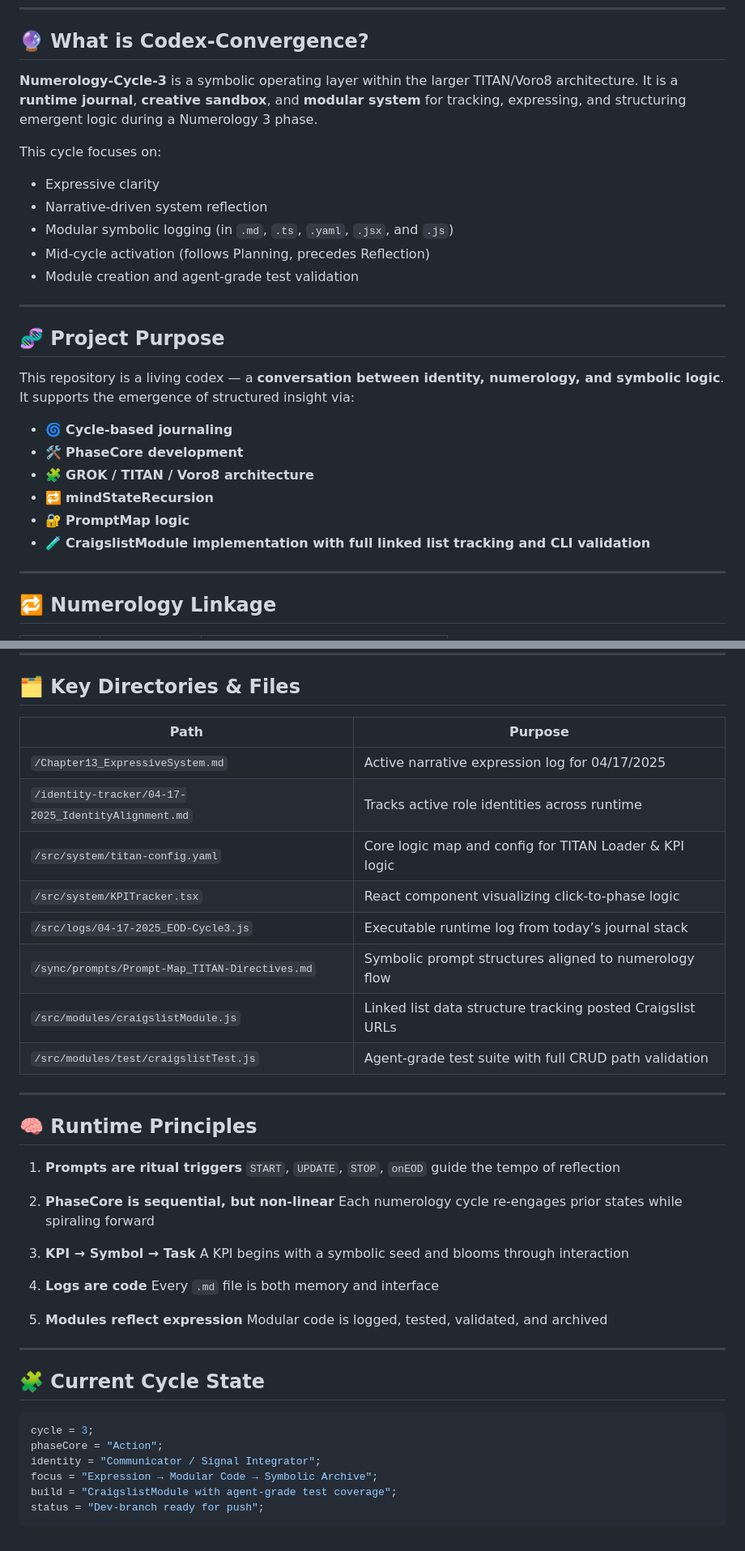
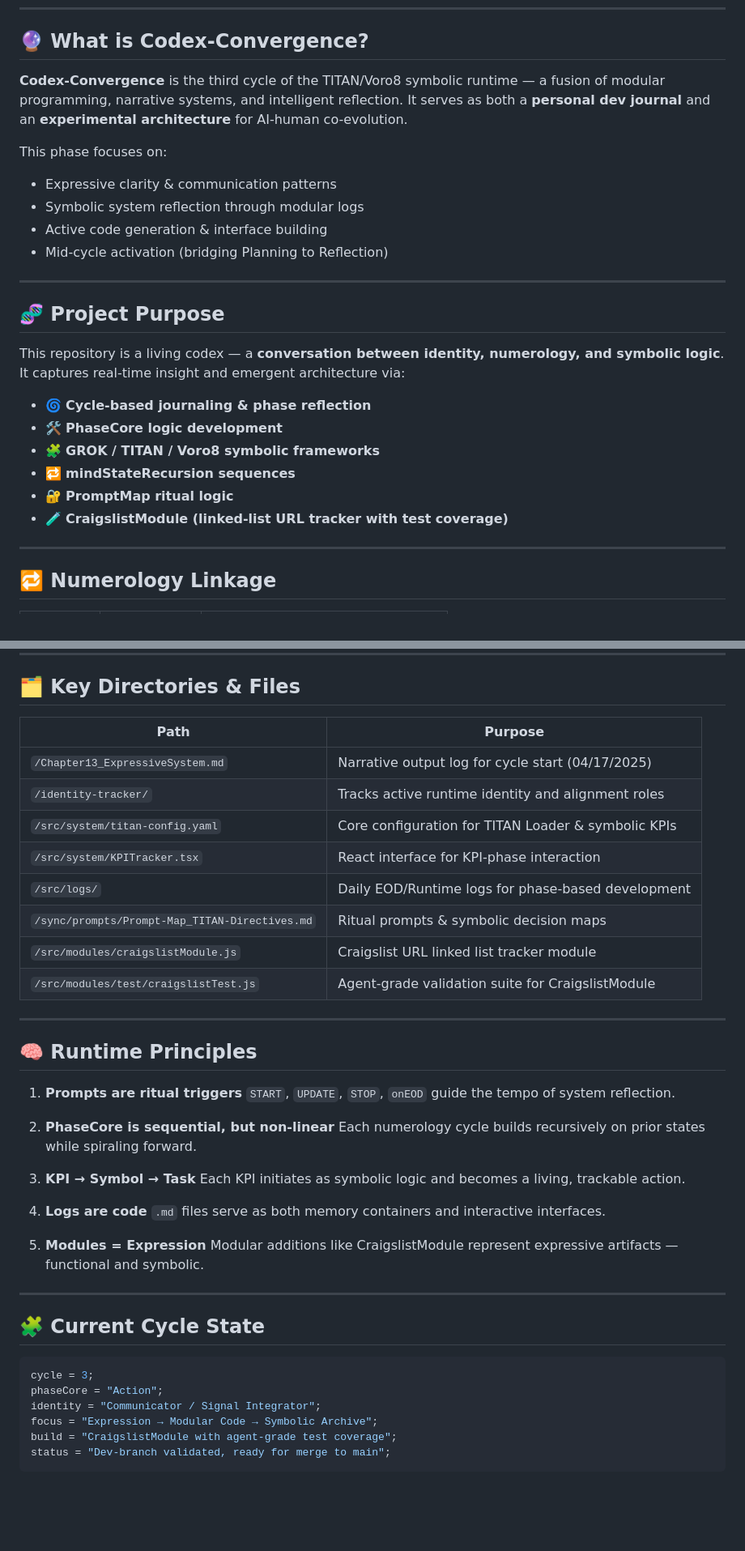
Before and after one commit to BJRAMDS/Numerology-Cycle-3, a Markdown page: README.md, 2 parts joined by grey strips. Shown at 81% size. Drawn GitHub-style; blank space fills up the shorter version.

Commit message:
Update README.md
Updating to include today's' developments.

````diff
--- a/README.md
+++ b/README.md
@@ -15,28 +15,27 @@
 
 ## 🔮 What is Codex-Convergence?
 
-**Numerology-Cycle-3** is a symbolic operating layer within the larger TITAN/Voro8 architecture. It is a **runtime journal**, **creative sandbox**, and **modular system** for tracking, expressing, and structuring emergent logic during a Numerology 3 phase.
+**Codex-Convergence** is the third cycle of the TITAN/Voro8 symbolic runtime — a fusion of modular programming, narrative systems, and intelligent reflection. It serves as both a **personal dev journal** and an **experimental architecture** for AI-human co-evolution.
 
-This cycle focuses on:
+This phase focuses on:
 
-* Expressive clarity
-* Narrative-driven system reflection
-* Modular symbolic logging (in `.md`, `.ts`, `.yaml`, `.jsx`, and `.js`)
-* Mid-cycle activation (follows Planning, precedes Reflection)
-* Module creation and agent-grade test validation
+* Expressive clarity & communication patterns
+* Symbolic system reflection through modular logs
+* Active code generation & interface building
+* Mid-cycle activation (bridging Planning to Reflection)
 
 ---
 
 ## 🧬 Project Purpose
 
-This repository is a living codex — a **conversation between identity, numerology, and symbolic logic**. It supports the emergence of structured insight via:
+This repository is a living codex — a **conversation between identity, numerology, and symbolic logic**. It captures real-time insight and emergent architecture via:
 
-* 🌀 **Cycle-based journaling**
-* 🛠️ **PhaseCore development**
-* 🧩 **GROK / TITAN / Voro8 architecture**
-* 🔁 **mindStateRecursion**
-* 🔐 **PromptMap logic**
-* 🧪 **CraigslistModule implementation with full linked list tracking and CLI validation**
+* 🌀 **Cycle-based journaling & phase reflection**
+* 🛠️ **PhaseCore logic development**
+* 🧩 **GROK / TITAN / Voro8 symbolic frameworks**
+* 🔁 **mindStateRecursion sequences**
+* 🔐 **PromptMap ritual logic**
+* 🧪 **CraigslistModule (linked-list URL tracker with test coverage)**
 
 ---
 
@@ -54,35 +53,35 @@ This repository is a living codex — a **conversation between identity, numerol
 
 ## 🗂️ Key Directories & Files
 
-| Path                                                | Purpose                                                    |
-| --------------------------------------------------- | ---------------------------------------------------------- |
-| `/Chapter13_ExpressiveSystem.md`                    | Active narrative expression log for 04/17/2025             |
-| `/identity-tracker/04-17-2025_IdentityAlignment.md` | Tracks active role identities across runtime               |
-| `/src/system/titan-config.yaml`                     | Core logic map and config for TITAN Loader & KPI logic     |
-| `/src/system/KPITracker.tsx`                        | React component visualizing click-to-phase logic           |
-| `/src/logs/04-17-2025_EOD-Cycle3.js`                | Executable runtime log from today’s journal stack          |
-| `/sync/prompts/Prompt-Map_TITAN-Directives.md`      | Symbolic prompt structures aligned to numerology flow      |
-| `/src/modules/craigslistModule.js`                  | Linked list data structure tracking posted Craigslist URLs |
-| `/src/modules/test/craigslistTest.js`               | Agent-grade test suite with full CRUD path validation      |
+| Path                                           | Purpose                                             |
+| ---------------------------------------------- | --------------------------------------------------- |
+| `/Chapter13_ExpressiveSystem.md`               | Narrative output log for cycle start (04/17/2025)   |
+| `/identity-tracker/`                           | Tracks active runtime identity and alignment roles  |
+| `/src/system/titan-config.yaml`                | Core configuration for TITAN Loader & symbolic KPIs |
+| `/src/system/KPITracker.tsx`                   | React interface for KPI-phase interaction           |
+| `/src/logs/`                                   | Daily EOD/Runtime logs for phase-based development  |
+| `/sync/prompts/Prompt-Map_TITAN-Directives.md` | Ritual prompts & symbolic decision maps             |
+| `/src/modules/craigslistModule.js`             | Craigslist URL linked list tracker module           |
+| `/src/modules/test/craigslistTest.js`          | Agent-grade validation suite for CraigslistModule   |
 
 ---
 
 ## 🧠 Runtime Principles
 
 1. **Prompts are ritual triggers**
-   `START`, `UPDATE`, `STOP`, `onEOD` guide the tempo of reflection
+   `START`, `UPDATE`, `STOP`, `onEOD` guide the tempo of system reflection.
 
 2. **PhaseCore is sequential, but non-linear**
-   Each numerology cycle re-engages prior states while spiraling forward
+   Each numerology cycle builds recursively on prior states while spiraling forward.
 
 3. **KPI → Symbol → Task**
-   A KPI begins with a symbolic seed and blooms through interaction
+   Each KPI initiates as symbolic logic and becomes a living, trackable action.
 
 4. **Logs are code**
-   Every `.md` file is both memory and interface
+   `.md` files serve as both memory containers and interactive interfaces.
 
-5. **Modules reflect expression**
-   Modular code is logged, tested, validated, and archived
+5. **Modules = Expression**
+   Modular additions like CraigslistModule represent expressive artifacts — functional and symbolic.
 
 ---
 
@@ -94,5 +93,5 @@ phaseCore = "Action";
 identity = "Communicator / Signal Integrator";
 focus = "Expression → Modular Code → Symbolic Archive";
 build = "CraigslistModule with agent-grade test coverage";
-status = "Dev-branch ready for push";
+status = "Dev-branch validated, ready for merge to main";
 ```
````
